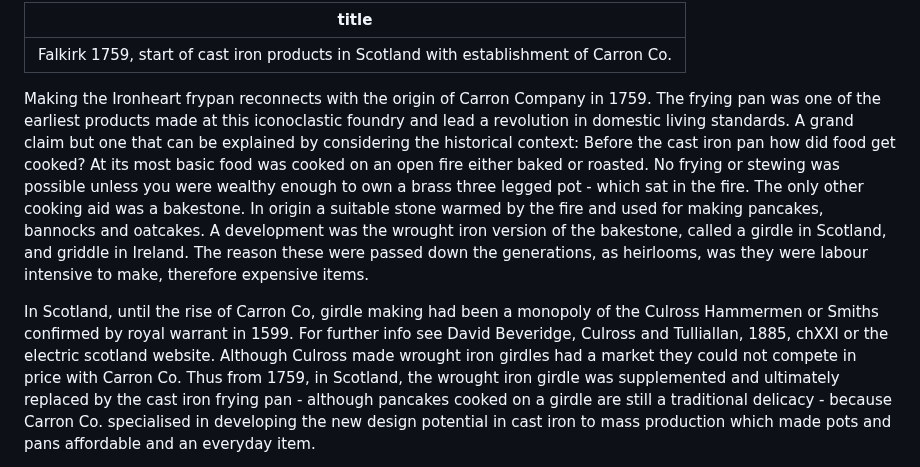
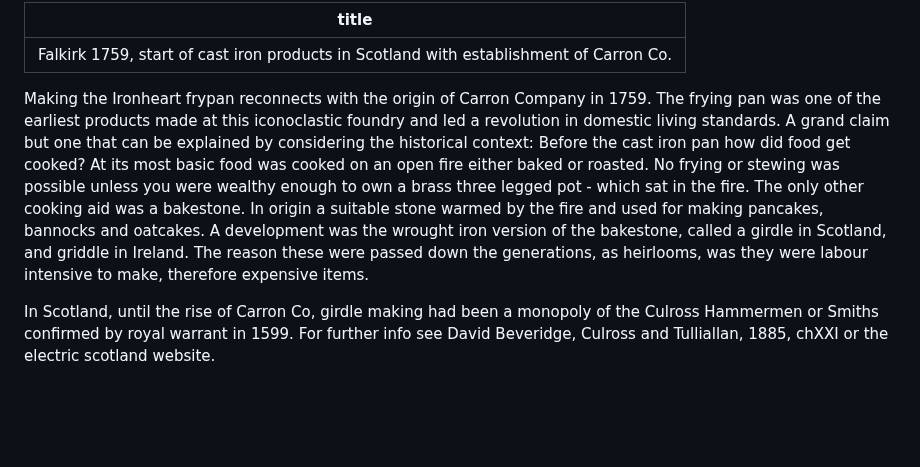
Before and after one commit to jham005/esto-perpetua, a Markdown page: src/contents/02-Falkirk-1759.md, the part around one of its changes. Drawn GitHub-style; blank space fills up the shorter version.

```diff
--- a/src/contents/02-Falkirk-1759.md
+++ b/src/contents/02-Falkirk-1759.md
@@ -2,7 +2,7 @@
 title: Falkirk 1759, start of cast iron products in Scotland with establishment of Carron Co.
 ---
 
-Making the Ironheart frypan reconnects with the origin of Carron Company in 1759. The frying pan was one of the earliest products made at this iconoclastic foundry and lead a revolution in domestic living standards. A grand claim but one that can be explained by considering the historical context: Before the cast iron pan how did food get cooked? At its most basic food was cooked on an open fire either baked or roasted. No frying or stewing was possible unless you were wealthy enough to own a brass three legged pot - which sat in the fire.  The only other cooking aid was a bakestone. In origin a suitable stone warmed by the fire and used for making pancakes, bannocks and oatcakes. A development was the wrought iron version of the bakestone, called a girdle in Scotland, and griddle in Ireland. The reason these were passed down the generations, as heirlooms, was they were labour intensive to make, therefore expensive items.
+Making the Ironheart frypan reconnects with the origin of Carron Company in 1759. The frying pan was one of the earliest products made at this iconoclastic foundry and led a revolution in domestic living standards. A grand claim but one that can be explained by considering the historical context: Before the cast iron pan how did food get cooked? At its most basic food was cooked on an open fire either baked or roasted. No frying or stewing was possible unless you were wealthy enough to own a brass three legged pot - which sat in the fire.  The only other cooking aid was a bakestone. In origin a suitable stone warmed by the fire and used for making pancakes, bannocks and oatcakes. A development was the wrought iron version of the bakestone, called a girdle in Scotland, and griddle in Ireland. The reason these were passed down the generations, as heirlooms, was they were labour intensive to make, therefore expensive items.
 
-In Scotland, until the rise of Carron Co, girdle making had been a monopoly of the Culross Hammermen or Smiths confirmed by royal warrant in 1599. For further info see David Beveridge, Culross and Tulliallan, 1885, chXXI or the electric scotland website. Although Culross made wrought iron girdles had  a market they could not compete in price with Carron Co. Thus from 1759, in Scotland, the wrought iron girdle was supplemented and ultimately replaced by the cast iron frying pan - although pancakes cooked on a girdle are still a traditional delicacy - because Carron Co. specialised in developing the new design potential in cast iron to mass production which made pots and pans affordable and an everyday item.
+In Scotland, until the rise of Carron Co, girdle making had been a monopoly of the Culross Hammermen or Smiths confirmed by royal warrant in 1599. For further info see David Beveridge, Culross and Tulliallan, 1885, chXXI or the electric scotland website.
 
```
Also changed, not shown: other parts of src/contents/02-Falkirk-1759.md (+3 -1 lines).
